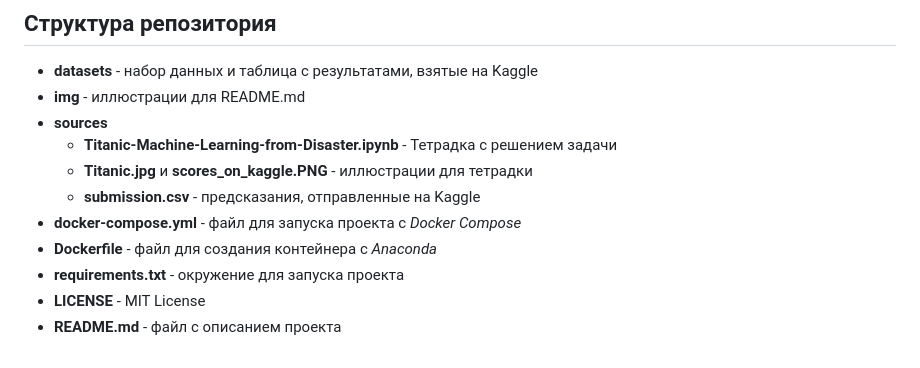
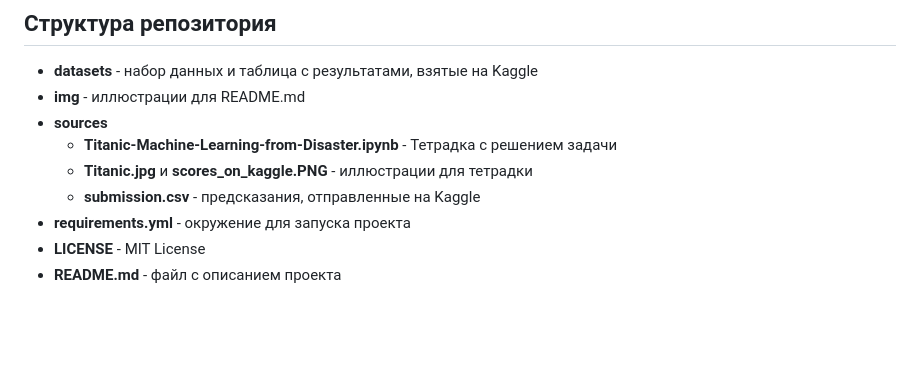
Before and after one commit to AlekseiBogachev/Titanic-Machine-Learning-from-Disaster, a Markdown page: README.md, the part around one of its changes. GitHub-like rendering; blank space fills up the shorter version.

```diff
--- a/README.md
+++ b/README.md
@@ -152,8 +110,6 @@ notifier_params = {
     - **Titanic-Machine-Learning-from-Disaster.ipynb** - Тетрадка с решением задачи
     - **Titanic.jpg** и **scores_on_kaggle.PNG** - иллюстрации для тетрадки
     - **submission.csv** - предсказания, отправленные на Kaggle
-- **docker-compose.yml** - файл для запуска проекта с *Docker Compose*
-- **Dockerfile** - файл для создания контейнера с *Anaconda*
-- **requirements.txt** - окружение для запуска проекта
+- **requirements.yml** - окружение для запуска проекта
 - **LICENSE** - MIT License
 - **README.md** - файл с описанием проекта
```
Also changed, not shown: other parts of README.md (+14 -56 lines).
